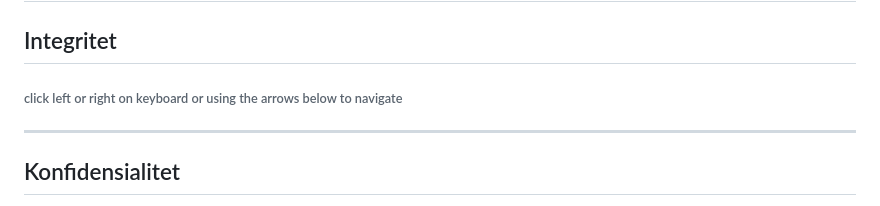
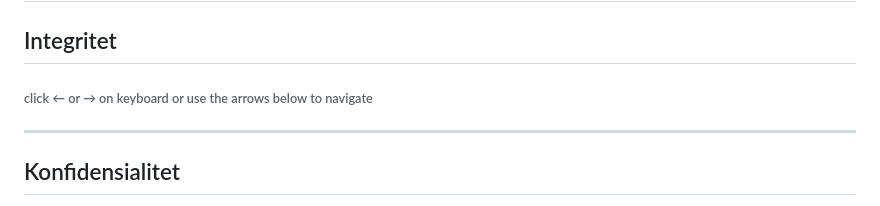
Before and after one commit to UniPed-University-of-Stavanger/revealjsuis, a Markdown page: SACm3.3.1.md, the part around the change. GitHub-like rendering.

```diff
--- a/SACm3.3.1.md
+++ b/SACm3.3.1.md
@@ -4,7 +4,7 @@
 ## Inkludering og mangfold
 ## Integritet
 
-###### click left or right on keyboard or using the arrows below to navigate
+###### click ← or → on keyboard or use the arrows below to navigate
 
 ---
 
```
